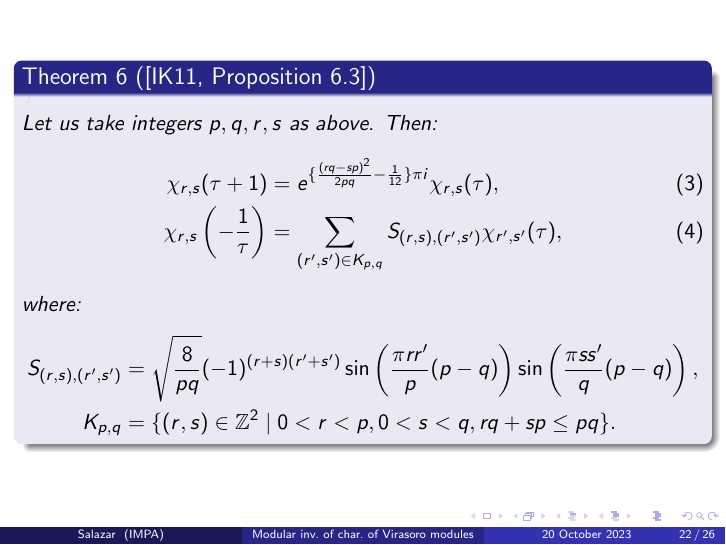
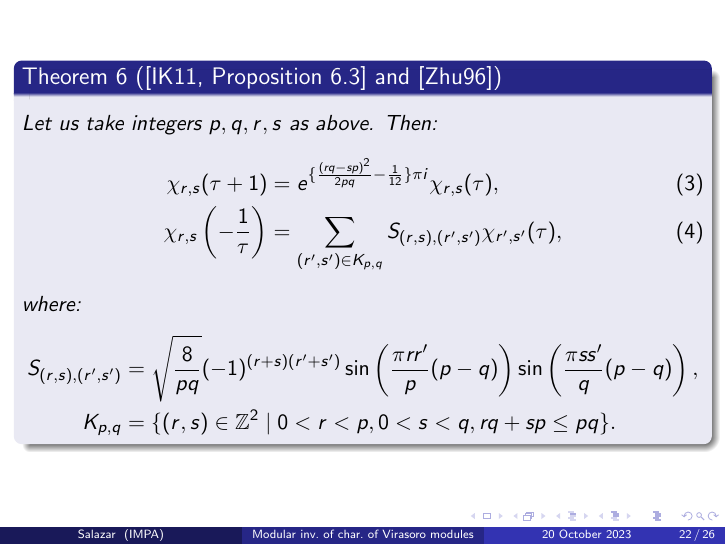
Before and after one commit to DiegoSalazarGutierrez/modular-invariance-of-characters-of-virasoro-modules, LaTeX slides (modular-invariance-of-characters-of-virasoro-modules-slides.tex): page 22 of 26. Compiled offline with pdfLaTeX.

Commit message:
Minor fixes

```diff
--- a/modular-invariance-of-characters-of-virasoro-modules-slides.tex
+++ b/modular-invariance-of-characters-of-virasoro-modules-slides.tex
@@ -414,7 +414,7 @@
 \end{frame}
 
 \begin{frame}
-  \begin{theorem}[{\cite[Proposition 6.3]{iohara_representation_2011}}]
+  \begin{theorem}[{\cite[Proposition 6.3]{iohara_representation_2011}} and {\cite{zhu_modular_1996}}]
     \label{thr:4}
     Let us take integers $p, q, r, s$ as above.
     Then:
```
